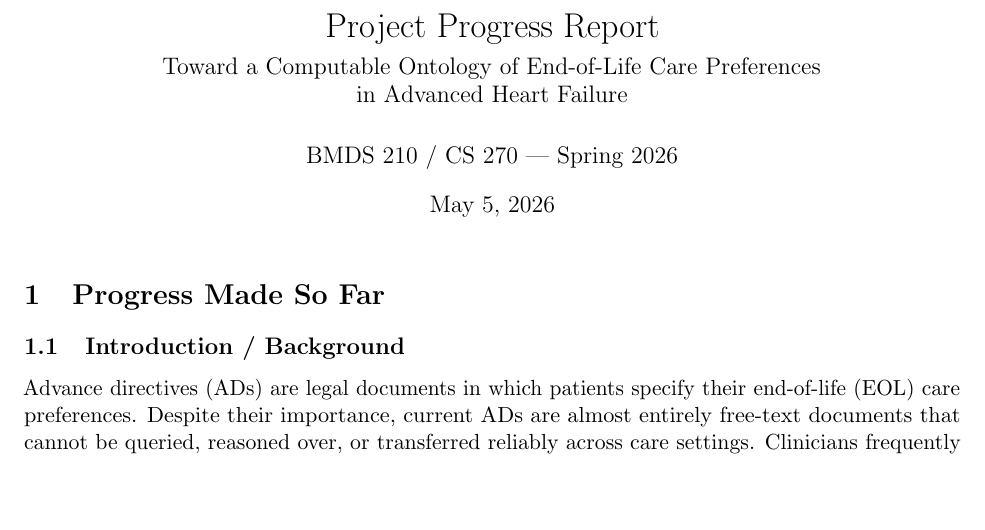
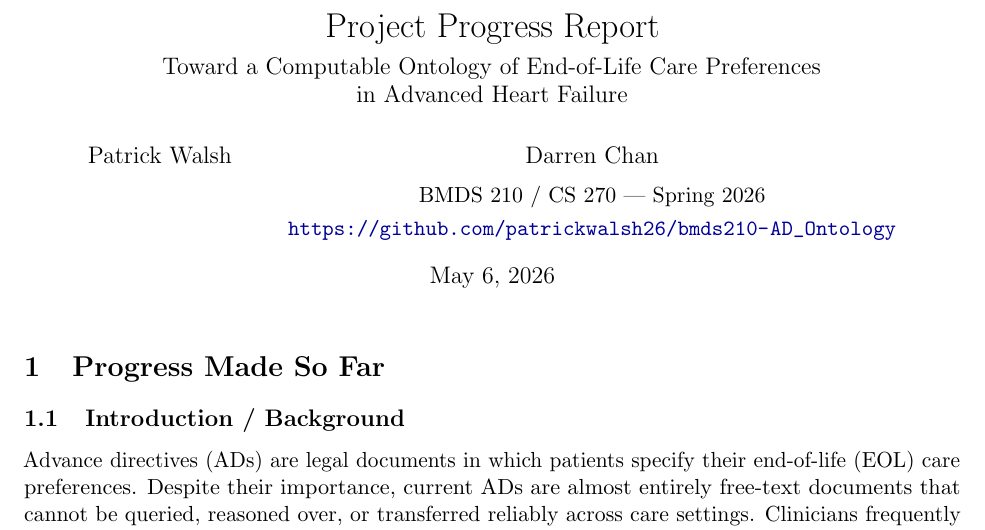
Before and after one commit to patrickwalsh26/bmds210-AD_Ontology, a LaTeX document (docs/Progress_Report.tex): part of page 1 of 8, cut so that both start at the same text, the shorter picture padded with empty space. Compiled offline with pdfLaTeX.

Commit message:
Restructure repo, add author names and GitHub link to report
- Move reports and documentation into docs/
- Move reference ADs into reference_ads/
- Rename ontology-55.owl to ontology_draft_v1.owl
- Add Patrick Walsh and Darren Chan as authors on progress report
- Add GitHub repo link to report header
- Rewrite README with overview, setup guide, usage, and doc index

```diff
--- a/Progress_Report.tex
+++ b/docs/Progress_Report.tex
@@ -23,8 +23,10 @@
 
 \title{Project Progress Report\\[0.3em]
 \large Toward a Computable Ontology of End-of-Life Care Preferences\\in Advanced Heart Failure}
-\author{BMDS 210 / CS 270 --- Spring 2026}
-\date{May 5, 2026}
+\author{Patrick Walsh \and Darren Chan\\[0.5em]
+\normalsize BMDS 210 / CS 270 --- Spring 2026\\[0.2em]
+\normalsize \url{https://github.com/patrickwalsh26/bmds210-AD_Ontology}}
+\date{May 6, 2026}
 
 \begin{document}
 \maketitle
```
Also changed, not shown: README.md, docs/Advanced_Directive_Concept_Inventory.md (renamed from Advanced_Directive_Concept_Inventory.md), docs/CS 270 Project Proposal.pdf (renamed from CS 270 Project Proposal.pdf), docs/Progress_Report.md (renamed from Progress_Report.md), docs/Project_Progress_Report_Template-2.pdf (renamed from Project_Progress_Report_Template-2.pdf), docs/project_pipeline.md (renamed from project_pipeline.md), reference_ads/CA Advanced Directive.pdf (renamed from Advanced Directives/CA Advanced Directive.pdf), 4 other files.
